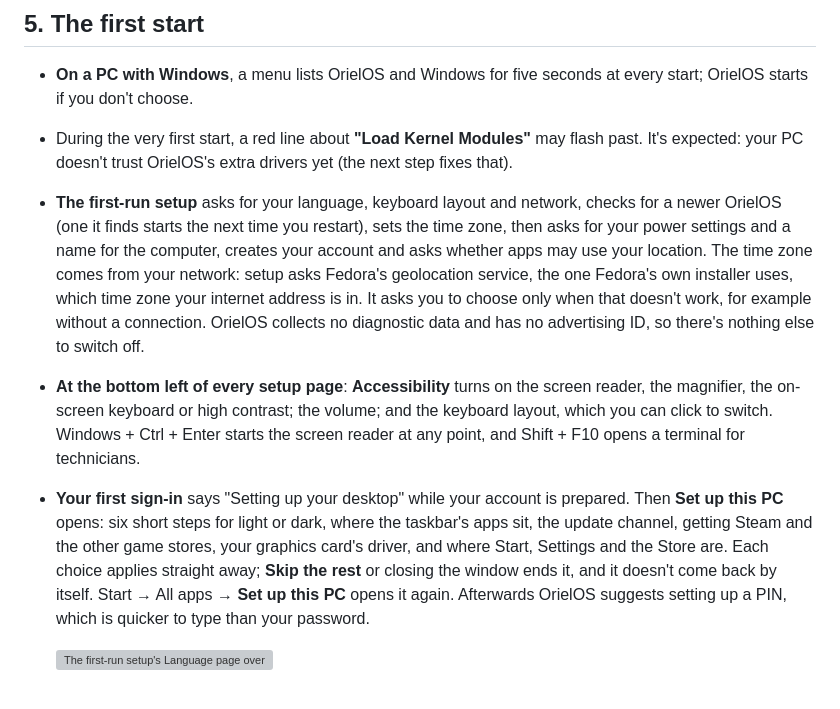
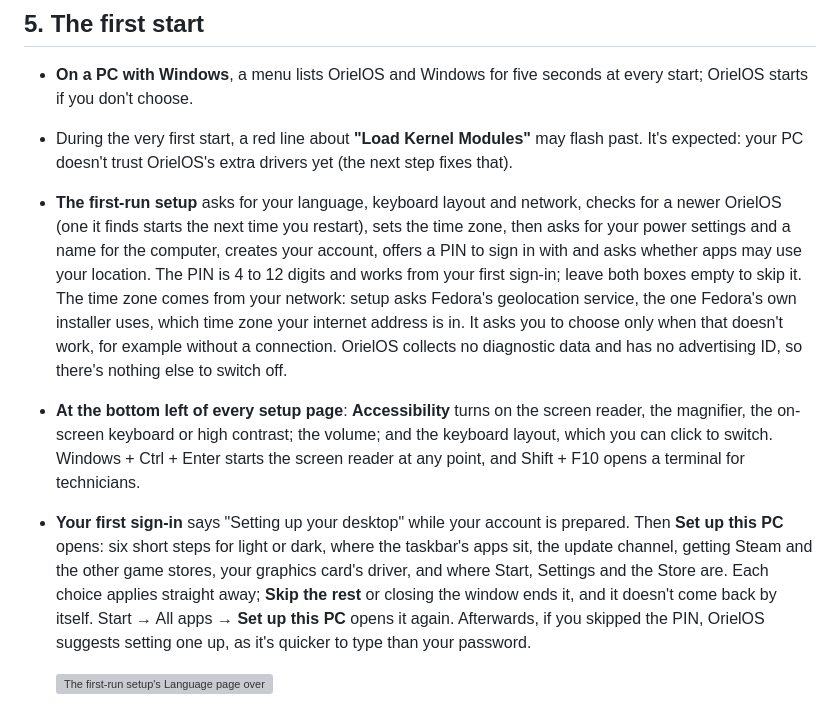
Before and after one commit to OrielOS/OrielOS, a Markdown page: docs/install.md, the part around the change. GitHub-like rendering; grey boxes are pictures that could not be loaded.

```diff
--- a/docs/install.md
+++ b/docs/install.md
@@ -60,9 +60,9 @@ The installer doesn't ask for an account: OrielOS asks for it when it first star
 
 - **On a PC with Windows**, a menu lists OrielOS and Windows for five seconds at every start; OrielOS starts if you don't choose.
 - During the very first start, a red line about **"Load Kernel Modules"** may flash past. It's expected: your PC doesn't trust OrielOS's extra drivers yet (the next step fixes that).
-- **The first-run setup** asks for your language, keyboard layout and network, checks for a newer OrielOS (one it finds starts the next time you restart), sets the time zone, then asks for your power settings and a name for the computer, creates your account and asks whether apps may use your location. The time zone comes from your network: setup asks Fedora's geolocation service, the one Fedora's own installer uses, which time zone your internet address is in. It asks you to choose only when that doesn't work, for example without a connection. OrielOS collects no diagnostic data and has no advertising ID, so there's nothing else to switch off.
+- **The first-run setup** asks for your language, keyboard layout and network, checks for a newer OrielOS (one it finds starts the next time you restart), sets the time zone, then asks for your power settings and a name for the computer, creates your account, offers a PIN to sign in with and asks whether apps may use your location. The PIN is 4 to 12 digits and works from your first sign-in; leave both boxes empty to skip it. The time zone comes from your network: setup asks Fedora's geolocation service, the one Fedora's own installer uses, which time zone your internet address is in. It asks you to choose only when that doesn't work, for example without a connection. OrielOS collects no diagnostic data and has no advertising ID, so there's nothing else to switch off.
 - **At the bottom left of every setup page**: **Accessibility** turns on the screen reader, the magnifier, the on-screen keyboard or high contrast; the volume; and the keyboard layout, which you can click to switch. Windows + Ctrl + Enter starts the screen reader at any point, and Shift + F10 opens a terminal for technicians.
-- **Your first sign-in** says "Setting up your desktop" while your account is prepared. Then **Set up this PC** opens: six short steps for light or dark, where the taskbar's apps sit, the update channel, getting Steam and the other game stores, your graphics card's driver, and where Start, Settings and the Store are. Each choice applies straight away; **Skip the rest** or closing the window ends it, and it doesn't come back by itself. Start → All apps → **Set up this PC** opens it again. Afterwards OrielOS suggests setting up a PIN, which is quicker to type than your password.
+- **Your first sign-in** says "Setting up your desktop" while your account is prepared. Then **Set up this PC** opens: six short steps for light or dark, where the taskbar's apps sit, the update channel, getting Steam and the other game stores, your graphics card's driver, and where Start, Settings and the Store are. Each choice applies straight away; **Skip the rest** or closing the window ends it, and it doesn't come back by itself. Start → All apps → **Set up this PC** opens it again. Afterwards, if you skipped the PIN, OrielOS suggests setting one up, as it's quicker to type than your password.
 
   ![The first-run setup's Language page over the desktop wallpaper, with a list of languages to choose from](images/first-start-language.webp)
 
```
Also changed, not shown: CHANGELOG.md (+1 -0 lines).
